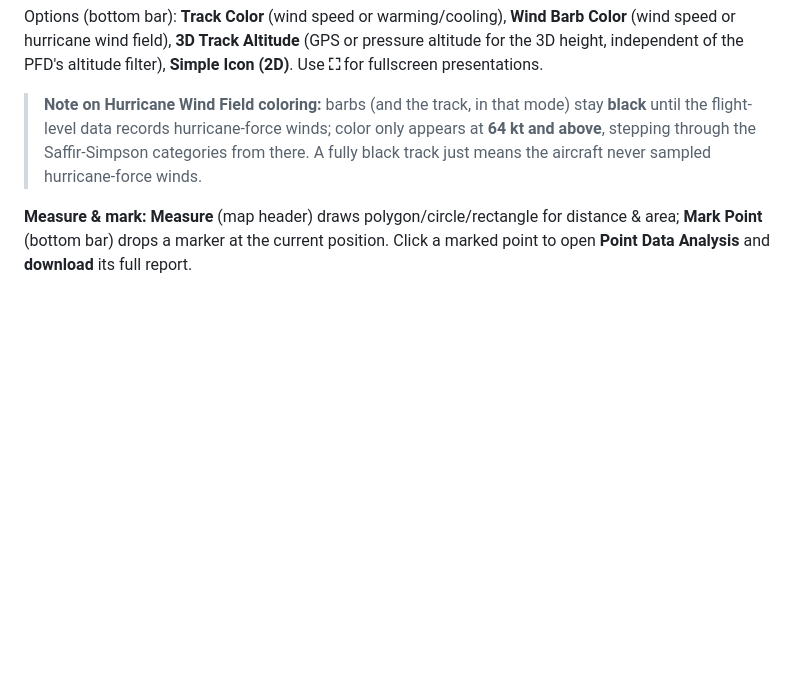
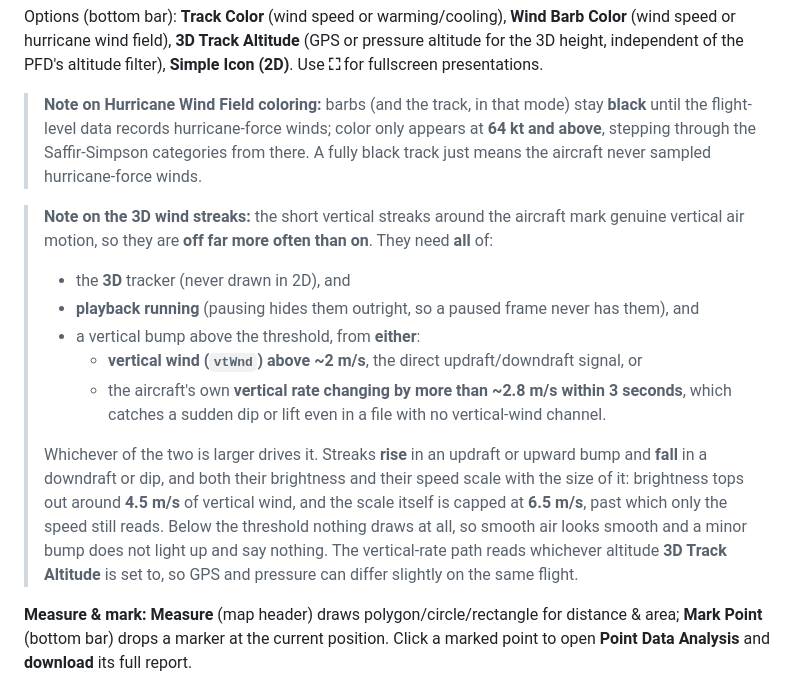
Before and after one commit to diegoxb07/AOCVisualizer, a Markdown page: README.md, the part around the change. Drawn GitHub-style; blank space fills up the shorter version.

Commit message:
Document what raises the 3D wind streaks
The streaks are off far more often than on, by design, and nothing said why.
The README now gives the gates: 3D only, playback running, and a vertical bump
past the threshold, which is vertical wind over about 2 m/s or the aircraft's own
vertical rate moving more than about 2.8 m/s within 3 seconds, whichever is
larger. It also records that brightness tops out near 4.5 m/s while the scale
caps at 6.5, that the rate path follows the 3D Track Altitude selector, and that
the rate path is what lets a file with no vertical-wind channel show them at all.

Sits beside the Hurricane Wind Field note, which covers the same kind of question
about the barbs staying black.

```diff
--- a/README.md
+++ b/README.md
@@ -111,6 +111,15 @@ Options (bottom bar): **Track Color** (wind speed or warming/cooling), **Wind Ba
 
 > **Note on Hurricane Wind Field coloring:** barbs (and the track, in that mode) stay **black** until the flight-level data records hurricane-force winds; color only appears at **64 kt and above**, stepping through the Saffir-Simpson categories from there. A fully black track just means the aircraft never sampled hurricane-force winds.
 
+> **Note on the 3D wind streaks:** the short vertical streaks around the aircraft mark genuine vertical air motion, so they are **off far more often than on**. They need **all** of:
+> - the **3D** tracker (never drawn in 2D), and
+> - **playback running** (pausing hides them outright, so a paused frame never has them), and
+> - a vertical bump above the threshold, from **either**:
+>   - **vertical wind (`vtWnd`) above ~2 m/s**, the direct updraft/downdraft signal, or
+>   - the aircraft's own **vertical rate changing by more than ~2.8 m/s within 3 seconds**, which catches a sudden dip or lift even in a file with no vertical-wind channel.
+>
+> Whichever of the two is larger drives it. Streaks **rise** in an updraft or upward bump and **fall** in a downdraft or dip, and both their brightness and their speed scale with the size of it: brightness tops out around **4.5 m/s** of vertical wind, and the scale itself is capped at **6.5 m/s**, past which only the speed still reads. Below the threshold nothing draws at all, so smooth air looks smooth and a minor bump does not light up and say nothing. The vertical-rate path reads whichever altitude **3D Track Altitude** is set to, so GPS and pressure can differ slightly on the same flight.
+
 **Measure & mark:** **Measure** (map header) draws polygon/circle/rectangle for distance & area; **Mark Point** (bottom bar) drops a marker at the current position. Click a marked point to open **Point Data Analysis** and **download** its full report.
 
 ---
```
